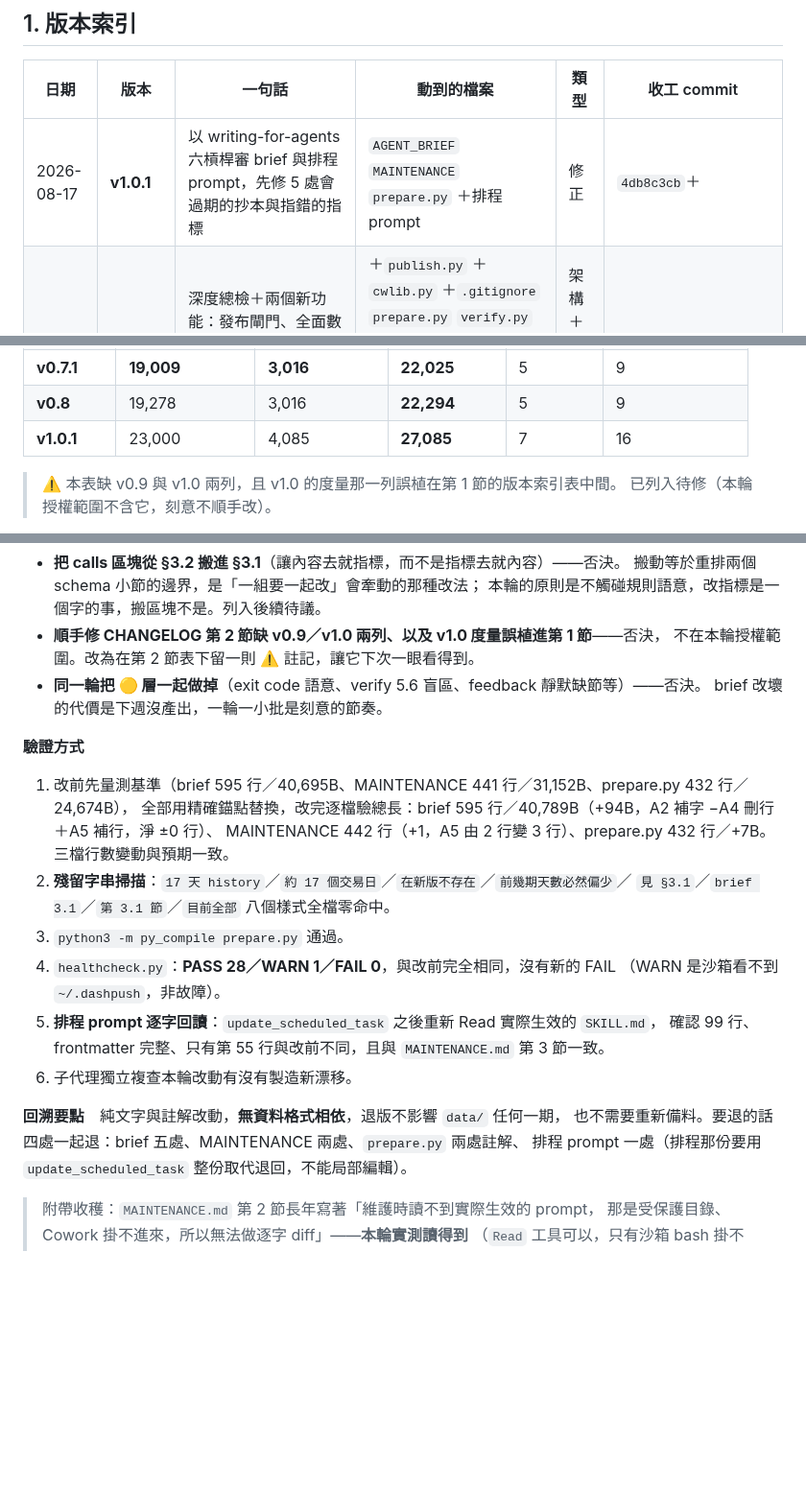
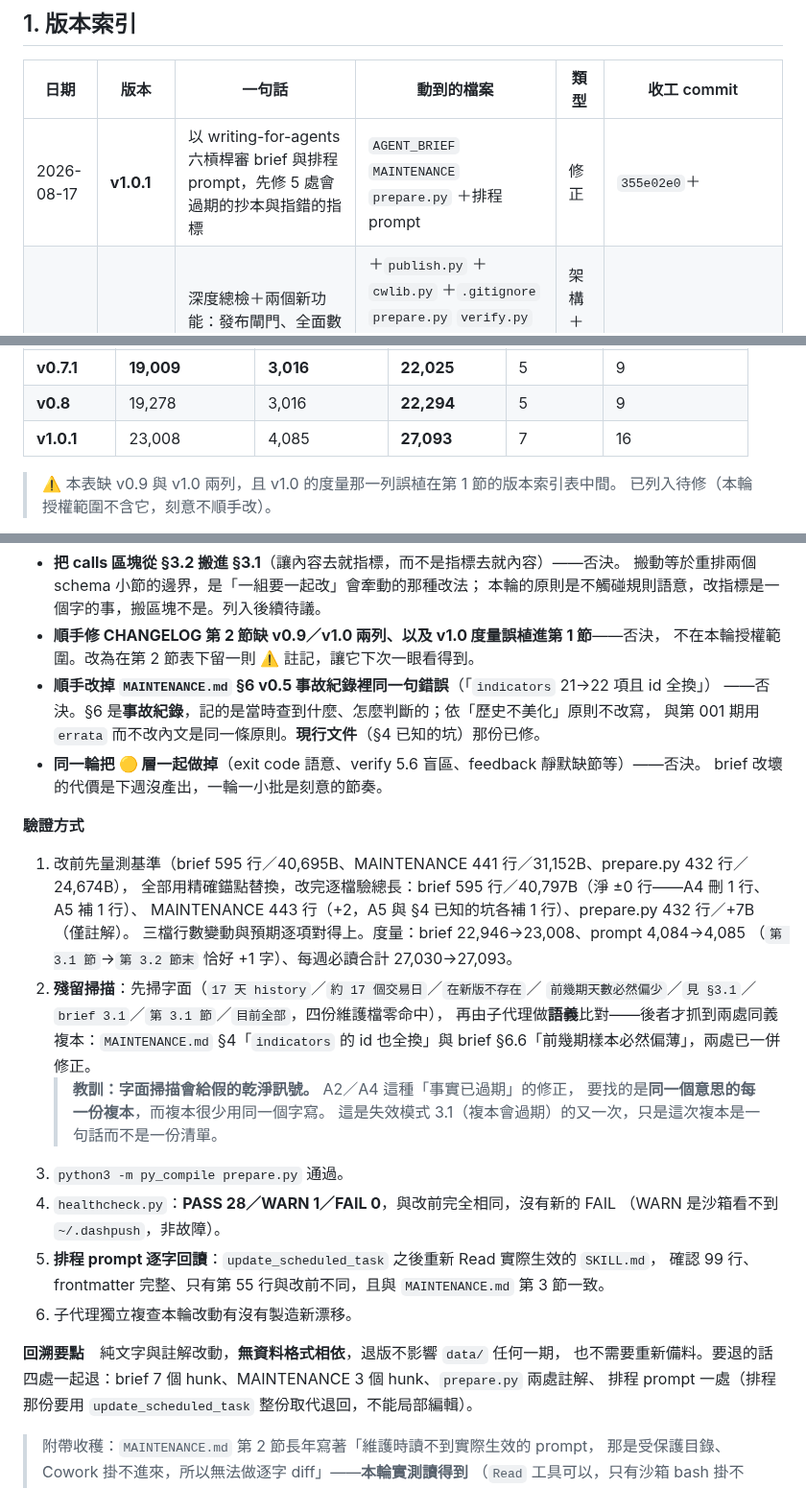
Before and after one commit to GunDamnBoy/convergence-weekly, a Markdown page: CHANGELOG.md, 3 parts joined by grey strips. Shown at 96% size. GitHub-like rendering; blank space fills up the shorter version.

Commit message:
chore: update 2026-08-17 18:21

```diff
--- a/CHANGELOG.md
+++ b/CHANGELOG.md
@@ -36,7 +36,7 @@
 
 | 日期 | 版本 | 一句話 | 動到的檔案 | 類型 | 收工 commit |
 |---|---|---|---|---|---|
-| 2026-08-17 | **v1.0.1** | 以 writing-for-agents 六槓桿審 brief 與排程 prompt，先修 5 處會過期的抄本與指錯的指標 | `AGENT_BRIEF` `MAINTENANCE` `prepare.py` ＋排程 prompt | 修正 | `4db8c3cb`＋ |
+| 2026-08-17 | **v1.0.1** | 以 writing-for-agents 六槓桿審 brief 與排程 prompt，先修 5 處會過期的抄本與指錯的指標 | `AGENT_BRIEF` `MAINTENANCE` `prepare.py` ＋排程 prompt | 修正 | `355e02e0`＋ |
 | 2026-08-10 | **v1.0** | 深度總檢＋兩個新功能：發布閘門、全面數值對帳、XSS 跳脫、訊號帳本（記分板）、上游改版偵測、前端長期化 | ＋`publish.py` ＋`cwlib.py` ＋`.gitignore` `prepare.py` `verify.py` `make_index.py` `healthcheck.py` `index.html` `AGENT_BRIEF` `MAINTENANCE` | 架構＋功能＋安全 | `9f1ddbd5`→`5d9f41ae`＋ |
 | 2026-08-09 | **v0.9** | 依第 002 期實跑的用量報告優化：骨架化、禁重複勞動、修 watch 綁定漏洞 | `prepare.py` `verify.py` `AGENT_BRIEF` `MAINTENANCE` `data/index.json` | 效能＋修正 | `7acb1d29`＋ |
 | **v1.0** | 22,946 | 4,084 | **27,030** | 7 | 16 |
@@ -78,7 +78,7 @@
 | **v0.7** | 21,741 → **18,721** | 7,330 → **2,985** | **21,706** | **5** | 9 |
 | **v0.7.1** | **19,009** | **3,016** | **22,025** | 5 | 9 |
 | **v0.8** | 19,278 | 3,016 | **22,294** | 5 | 9 |
-| **v1.0.1** | 23,000 | 4,085 | **27,085** | 7 | 16 |
+| **v1.0.1** | 23,008 | 4,085 | **27,093** | 7 | 16 |
 
 > ⚠️ 本表缺 v0.9 與 v1.0 兩列，且 v1.0 的度量那一列誤植在第 1 節的版本索引表中間。
 > 已列入待修（本輪授權範圍不含它，刻意不順手改）。
@@ -213,16 +213,26 @@
   本輪的原則是不觸碰規則語意，改指標是一個字的事，搬區塊不是。列入後續待議。
 - **順手修 CHANGELOG 第 2 節缺 v0.9／v1.0 兩列、以及 v1.0 度量誤植進第 1 節**——否決，
   不在本輪授權範圍。改為在第 2 節表下留一則 ⚠️ 註記，讓它下次一眼看得到。
+- **順手改掉 `MAINTENANCE.md` §6 v0.5 事故紀錄裡同一句錯誤**（「`indicators` 21→22 項且 id 全換」）
+  ——否決。§6 是**事故紀錄**，記的是當時查到什麼、怎麼判斷的；依「歷史不美化」原則不改寫，
+  與第 001 期用 `errata` 而不改內文是同一條原則。**現行文件**（§4 已知的坑）那份已修。
 - **同一輪把 🟡 層一起做掉**（exit code 語意、verify 5.6 盲區、feedback 靜默缺節等）——否決。
   brief 改壞的代價是下週沒產出，一輪一小批是刻意的節奏。
 
 **驗證方式**
 
 1. 改前先量測基準（brief 595 行／40,695B、MAINTENANCE 441 行／31,152B、prepare.py 432 行／24,674B），
-   全部用精確錨點替換，改完逐檔驗總長：brief 595 行／40,789B（+94B，A2 補字 −A4 刪行 ＋A5 補行，淨 ±0 行）、
-   MAINTENANCE 442 行（+1，A5 由 2 行變 3 行）、prepare.py 432 行／+7B。三檔行數變動與預期一致。
-2. **殘留字串掃描**：`17 天 history`／`約 17 個交易日`／`在新版不存在`／`前幾期天數必然偏少`／
-   `見 §3.1`／`brief 3.1`／`第 3.1 節`／`目前全部` 八個樣式全檔零命中。
+   全部用精確錨點替換，改完逐檔驗總長：brief 595 行／40,797B（淨 ±0 行——A4 刪 1 行、A5 補 1 行）、
+   MAINTENANCE 443 行（+2，A5 與 §4 已知的坑各補 1 行）、prepare.py 432 行／+7B（僅註解）。
+   三檔行數變動與預期逐項對得上。度量：brief 22,946→23,008、prompt 4,084→4,085
+   （`第 3.1 節`→`第 3.2 節末` 恰好 +1 字）、每週必讀合計 27,030→27,093。
+2. **殘留掃描**：先掃字面（`17 天 history`／`約 17 個交易日`／`在新版不存在`／
+   `前幾期天數必然偏少`／`見 §3.1`／`brief 3.1`／`第 3.1 節`／`目前全部`，四份維護檔零命中），
+   再由子代理做**語義**比對——後者才抓到兩處同義複本：`MAINTENANCE.md` §4「`indicators` 的
+   id 也全換」與 brief §6.6「前幾期樣本必然偏薄」，兩處已一併修正。
+   > **教訓：字面掃描會給假的乾淨訊號。** A2／A4 這種「事實已過期」的修正，
+   > 要找的是**同一個意思的每一份複本**，而複本很少用同一個字寫。
+   > 這是失效模式 3.1（複本會過期）的又一次，只是這次複本是一句話而不是一份清單。
 3. `python3 -m py_compile prepare.py` 通過。
 4. `healthcheck.py`：**PASS 28／WARN 1／FAIL 0**，與改前完全相同，沒有新的 FAIL
    （WARN 是沙箱看不到 `~/.dashpush`，非故障）。
@@ -231,7 +241,7 @@
 6. 子代理獨立複查本輪改動有沒有製造新漂移。
 
 **回溯要點**　純文字與註解改動，**無資料格式相依**，退版不影響 `data/` 任何一期，
-也不需要重新備料。要退的話四處一起退：brief 五處、MAINTENANCE 兩處、`prepare.py` 兩處註解、
+也不需要重新備料。要退的話四處一起退：brief 7 個 hunk、MAINTENANCE 3 個 hunk、`prepare.py` 兩處註解、
 排程 prompt 一處（排程那份要用 `update_scheduled_task` 整份取代退回，不能局部編輯）。
 
 > 附帶收穫：`MAINTENANCE.md` 第 2 節長年寫著「維護時讀不到實際生效的 prompt，
```
Also changed, not shown: AGENT_BRIEF.md (+1 -1 lines), MAINTENANCE.md (+2 -1 lines).
